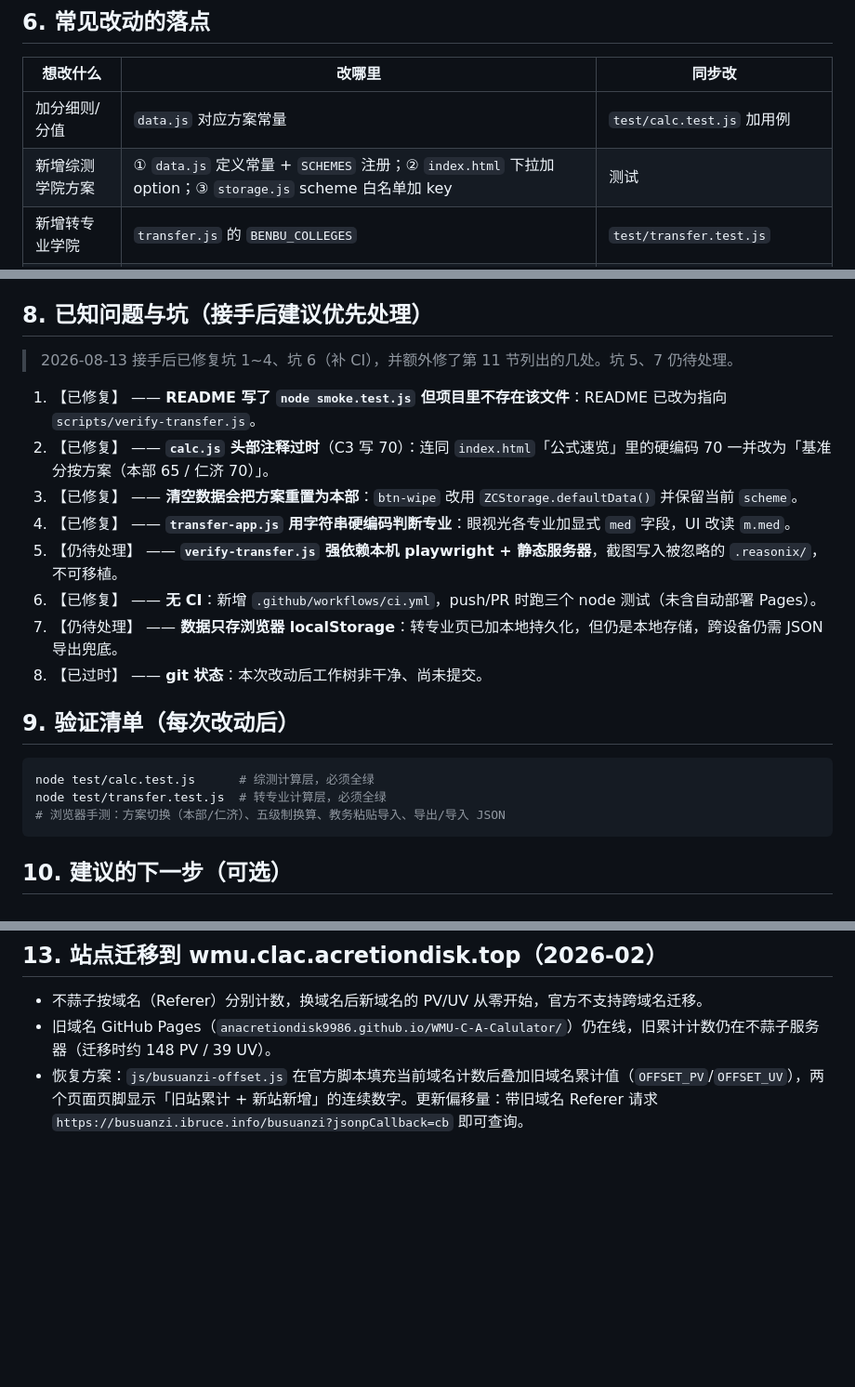
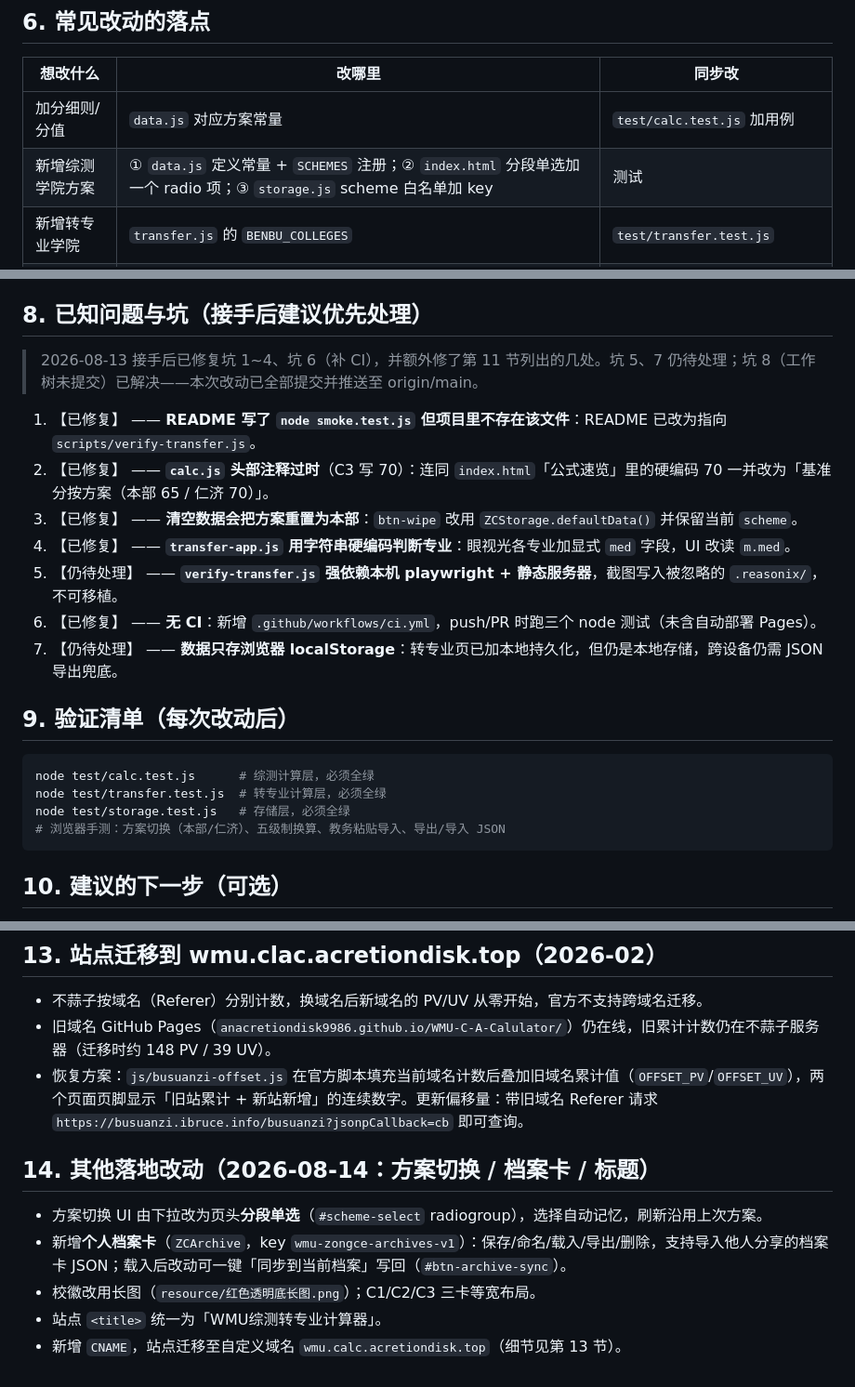
Before and after one commit to AnAcretiondisk9986/WMU-C.A.-Calculator, a Markdown page: HANDOFF.md, 3 parts joined by grey strips. Shown at 93% size. GitHub-like rendering; blank space fills up the shorter version.

````diff
--- a/HANDOFF.md
+++ b/HANDOFF.md
@@ -76,7 +82,7 @@ node test/transfer.test.js
 | 想改什么     | 改哪里                                                                                      | 同步改                        |
 | -------- | ---------------------------------------------------------------------------------------- | -------------------------- |
 | 加分细则/分值  | `data.js` 对应方案常量                                                                         | `test/calc.test.js` 加用例    |
-| 新增综测学院方案 | ① `data.js` 定义常量 + `SCHEMES` 注册；② `index.html` 下拉加 option；③ `storage.js` scheme 白名单加 key | 测试                         |
+| 新增综测学院方案 | ① `data.js` 定义常量 + `SCHEMES` 注册；② `index.html` 分段单选加一个 radio 项；③ `storage.js` scheme 白名单加 key | 测试                         |
 | 新增转专业学院  | `transfer.js` 的 `BENBU_COLLEGES`                                                         | `test/transfer.test.js`    |
 | 计算规则/公式  | `calc.js`（或 `transfer.js`）                                                               | 同步更新 `test/*` 与 README 速览表 |
 | UI 样式/交互 | `app.js` / `transfer-app.js` / `css/style.css`                                           | 浏览器手测                      |
@@ -89,7 +95,7 @@ node test/transfer.test.js
 
 ## 8. 已知问题与坑（接手后建议优先处理）
 
-> 2026-08-13 接手后已修复坑 1~4、坑 6（补 CI），并额外修了第 11 节列出的几处。坑 5、7 仍待处理。
+> 2026-08-13 接手后已修复坑 1~4、坑 6（补 CI），并额外修了第 11 节列出的几处。坑 5、7 仍待处理；坑 8（工作树未提交）已解决——本次改动已全部提交并推送至 origin/main。
 
 1. 【已修复】 —— **README 写了 `node smoke.test.js` 但项目里不存在该文件**：README 已改为指向 `scripts/verify-transfer.js`。
 2. 【已修复】 —— **`calc.js` 头部注释过时**（C3 写 70）：连同 `index.html`「公式速览」里的硬编码 70 一并改为「基准分按方案（本部 65 / 仁济 70）」。
@@ -98,13 +104,13 @@ node test/transfer.test.js
 5. 【仍待处理】 —— **`verify-transfer.js` 强依赖本机 playwright + 静态服务器**，截图写入被忽略的 `.reasonix/`，不可移植。
 6. 【已修复】 —— **无 CI**：新增 `.github/workflows/ci.yml`，push/PR 时跑三个 node 测试（未含自动部署 Pages）。
 7. 【仍待处理】 —— **数据只存浏览器 localStorage**：转专业页已加本地持久化，但仍是本地存储，跨设备仍需 JSON 导出兜底。
-8. 【已过时】 —— **git 状态**：本次改动后工作树非干净、尚未提交。
 
 ## 9. 验证清单（每次改动后）
 
 ```bash
 node test/calc.test.js      # 综测计算层，必须全绿
 node test/transfer.test.js  # 转专业计算层，必须全绿
+node test/storage.test.js   # 存储层，必须全绿
 # 浏览器手测：方案切换（本部/仁济）、五级制换算、教务粘贴导入、导出/导入 JSON
 ```
 
@@ -140,3 +146,11 @@ node test/transfer.test.js  # 转专业计算层，必须全绿
 - 不蒜子按域名（Referer）分别计数，换域名后新域名的 PV/UV 从零开始，官方不支持跨域名迁移。
 - 旧域名 GitHub Pages（`anacretiondisk9986.github.io/WMU-C-A-Calulator/`）仍在线，旧累计计数仍在不蒜子服务器（迁移时约 148 PV / 39 UV）。
 - 恢复方案：`js/busuanzi-offset.js` 在官方脚本填充当前域名计数后叠加旧域名累计值（`OFFSET_PV`/`OFFSET_UV`），两个页面页脚显示「旧站累计 + 新站新增」的连续数字。更新偏移量：带旧域名 Referer 请求 `https://busuanzi.ibruce.info/busuanzi?jsonpCallback=cb` 即可查询。
+
+## 14. 其他落地改动（2026-08-14：方案切换 / 档案卡 / 标题）
+
+- 方案切换 UI 由下拉改为页头**分段单选**（`#scheme-select` radiogroup），选择自动记忆，刷新沿用上次方案。
+- 新增**个人档案卡**（`ZCArchive`，key `wmu-zongce-archives-v1`）：保存/命名/载入/导出/删除，支持导入他人分享的档案卡 JSON；载入后改动可一键「同步到当前档案」写回（`#btn-archive-sync`）。
+- 校徽改用长图（`resource/红色透明底长图.png`）；C1/C2/C3 三卡等宽布局。
+- 站点 `<title>` 统一为「WMU综测转专业计算器」。
+- 新增 `CNAME`，站点迁移至自定义域名 `wmu.calc.acretiondisk.top`（细节见第 13 节）。
````
Also changed, not shown: other parts of HANDOFF.md (+11 -5 lines).
